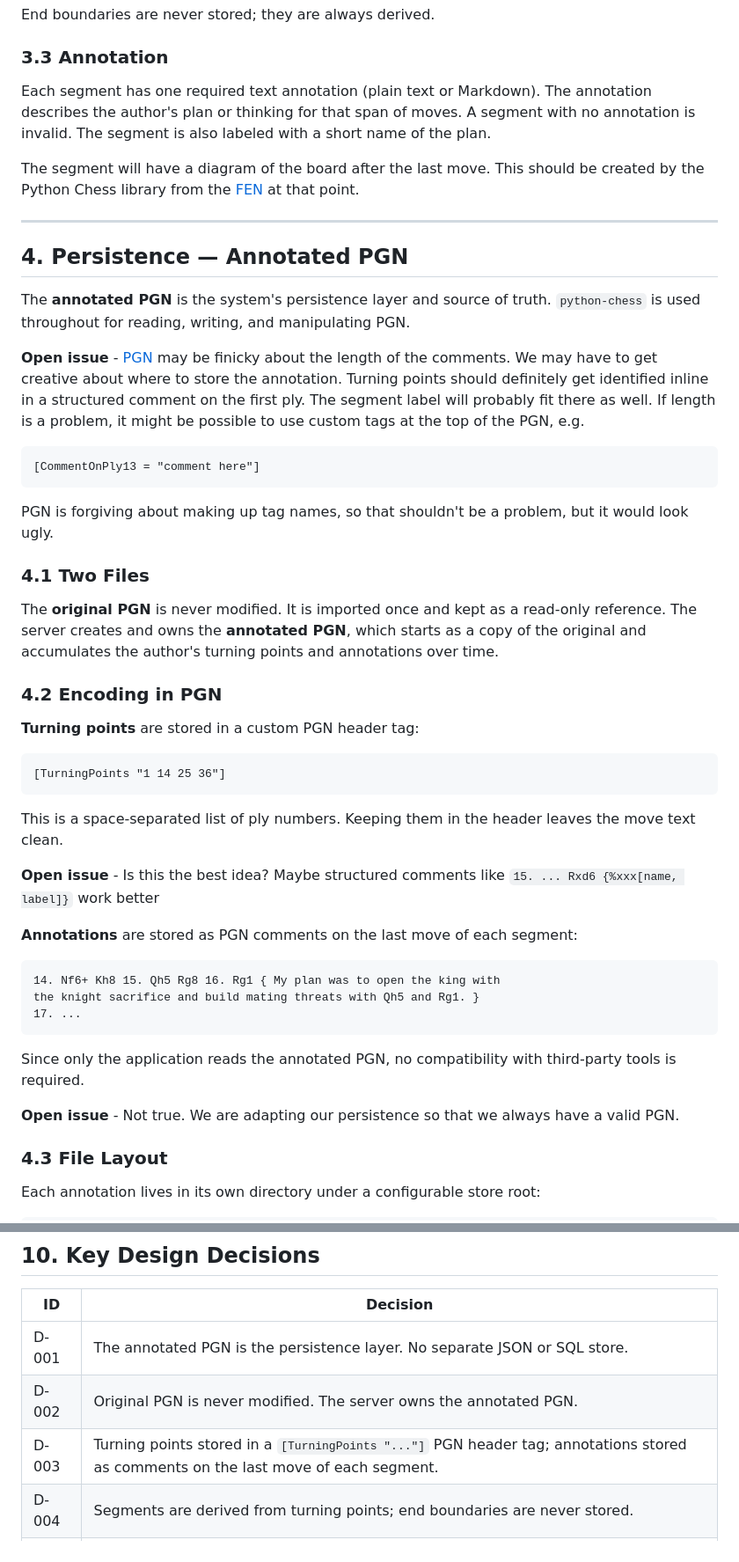
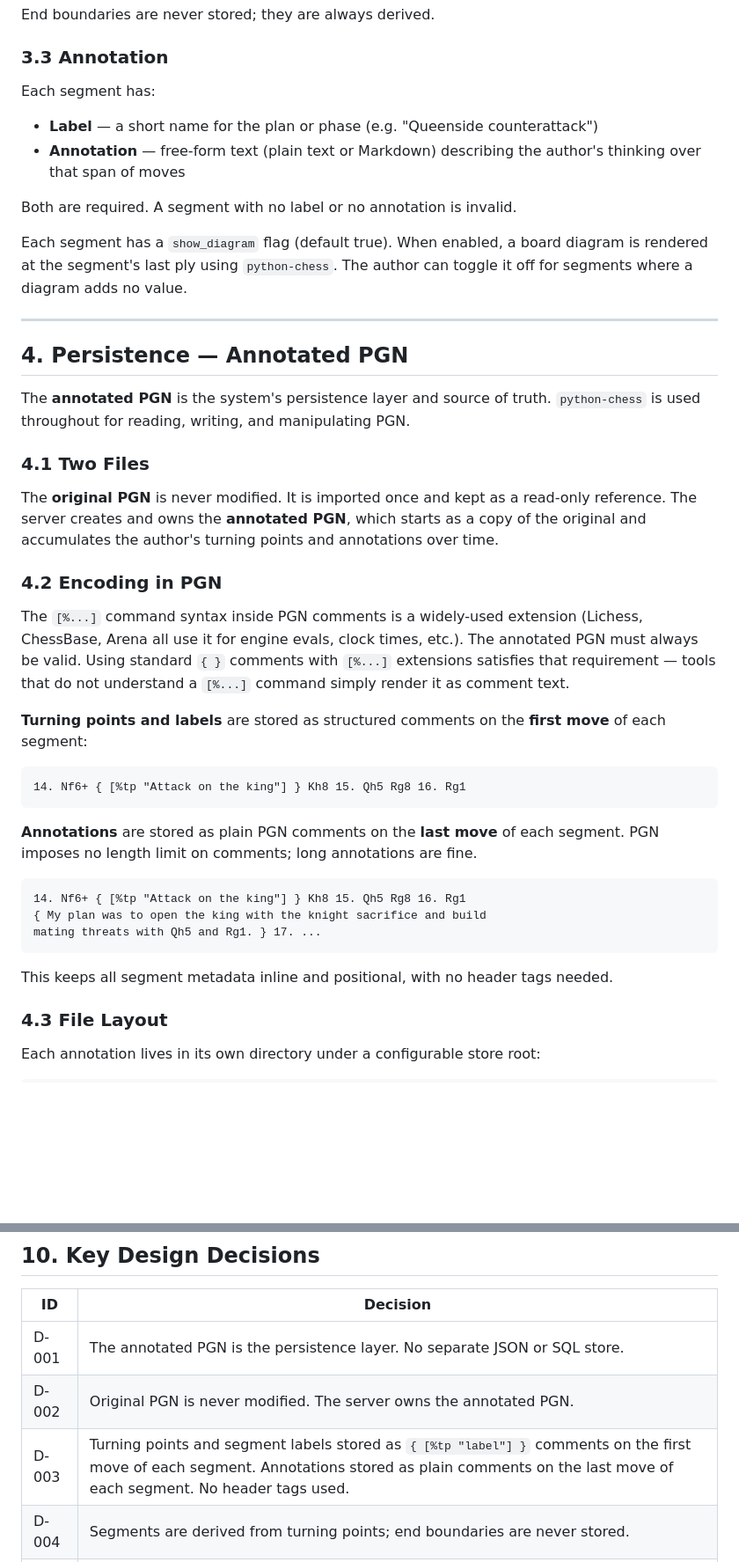
Before and after one commit to philhanna/chess-annotator, a Markdown page: docs/design.md, 2 parts joined by grey strips. Shown at 88% size. Rendered like a GitHub page; blank space fills up the shorter version.

Commit message:
Resolve open design issues in design 2.0
- PGN encoding: use [%tp "label"] inline comments on segment first move
  rather than a header tag; plain comment on last move for annotation
- Segment label and annotation are both required
- Diagram is per-segment with show_diagram toggle (default true)

Co-Authored-By: Claude Sonnet 4.6 <noreply@anthropic.com>

````diff
--- a/docs/design.md
+++ b/docs/design.md
@@ -57,15 +57,17 @@ End boundaries are never stored; they are always derived.
 
 ### 3.3 Annotation
 
-Each segment has one required text annotation (plain text or Markdown).
-The annotation describes the author's plan or thinking for that span of
-moves. A segment with no annotation is invalid.  The segment is also
-labeled with a short name of the plan.
+Each segment has:
 
-The segment will have a diagram of the board after the last move.
-This should be created by the Python Chess library from the
-[FEN](https://en.wikipedia.org/wiki/Forsyth%E2%80%93Edwards_Notation)
-at that point.
+- **Label** — a short name for the plan or phase (e.g. "Queenside counterattack")
+- **Annotation** — free-form text (plain text or Markdown) describing the
+  author's thinking over that span of moves
+
+Both are required. A segment with no label or no annotation is invalid.
+
+Each segment has a `show_diagram` flag (default true). When enabled, a
+board diagram is rendered at the segment's last ply using `python-chess`.
+The author can toggle it off for segments where a diagram adds no value.
 
 ---
 
@@ -73,18 +75,6 @@ at that point.
 
 The **annotated PGN** is the system's persistence layer and source of truth.
 `python-chess` is used throughout for reading, writing, and manipulating PGN.
-
-**Open issue** - [PGN](https://en.wikipedia.org/wiki/Portable_Game_Notation)
-may be finicky about the length of the comments.  We may have to get creative
-about where to store the annotation.  Turning points should definitely get
-identified inline in a structured comment on the first ply.  The segment label
-will probably fit there as well. If length is a problem, it might be possible
-to use custom tags at the top of the PGN, e.g.
-```
-[CommentOnPly13 = "comment here"]
-```
-PGN is forgiving about making up tag names, so that shouldn't be a problem,
-but it would look ugly.
 
 ### 4.1 Two Files
 
@@ -95,31 +85,31 @@ and annotations over time.
 
 ### 4.2 Encoding in PGN
 
-**Turning points** are stored in a custom PGN header tag:
+The `[%...]` command syntax inside PGN comments is a widely-used extension
+(Lichess, ChessBase, Arena all use it for engine evals, clock times, etc.).
+The annotated PGN must always be valid. Using standard `{ }` comments with
+`[%...]` extensions satisfies that requirement — tools that do not understand
+a `[%...]` command simply render it as comment text.
+
+**Turning points and labels** are stored as structured comments on the
+**first move** of each segment:
 
 ```
-[TurningPoints "1 14 25 36"]
+14. Nf6+ { [%tp "Attack on the king"] } Kh8 15. Qh5 Rg8 16. Rg1
 ```
 
-This is a space-separated list of ply numbers. Keeping them in the header
-leaves the move text clean.
-
-**Open issue** - Is this the best idea?  Maybe structured comments like
-`15. ... Rxd6 {%xxx[name, label]}` work better
-
-**Annotations** are stored as PGN comments on the last move of each segment:
+**Annotations** are stored as plain PGN comments on the **last move** of
+each segment. PGN imposes no length limit on comments; long annotations
+are fine.
 
 ```
-14. Nf6+ Kh8 15. Qh5 Rg8 16. Rg1 { My plan was to open the king with
-the knight sacrifice and build mating threats with Qh5 and Rg1. }
-17. ...
+14. Nf6+ { [%tp "Attack on the king"] } Kh8 15. Qh5 Rg8 16. Rg1
+{ My plan was to open the king with the knight sacrifice and build
+mating threats with Qh5 and Rg1. } 17. ...
 ```
 
-Since only the application reads the annotated PGN, no compatibility with
-third-party tools is required.
-
-**Open issue** - Not true.  We are adapting our persistence so that we
-always have a valid PGN.
+This keeps all segment metadata inline and positional, with no header tags
+needed.
 
 ### 4.3 File Layout
 
@@ -310,7 +300,7 @@ The store root is resolved in this order:
 |---|---|
 | D-001 | The annotated PGN is the persistence layer. No separate JSON or SQL store. |
 | D-002 | Original PGN is never modified. The server owns the annotated PGN. |
-| D-003 | Turning points stored in a `[TurningPoints "..."]` PGN header tag; annotations stored as comments on the last move of each segment. |
+| D-003 | Turning points and segment labels stored as `{ [%tp "label"] }` comments on the first move of each segment. Annotations stored as plain comments on the last move of each segment. No header tags used. |
 | D-004 | Segments are derived from turning points; end boundaries are never stored. |
 | D-005 | Annotations are placed on the last move of each segment (retrospective framing). |
 | D-006 | Turning points can fall on any ply, regardless of which side is moving. |
````
Also changed, not shown: other parts of docs/design.md (+2 -0 lines).
